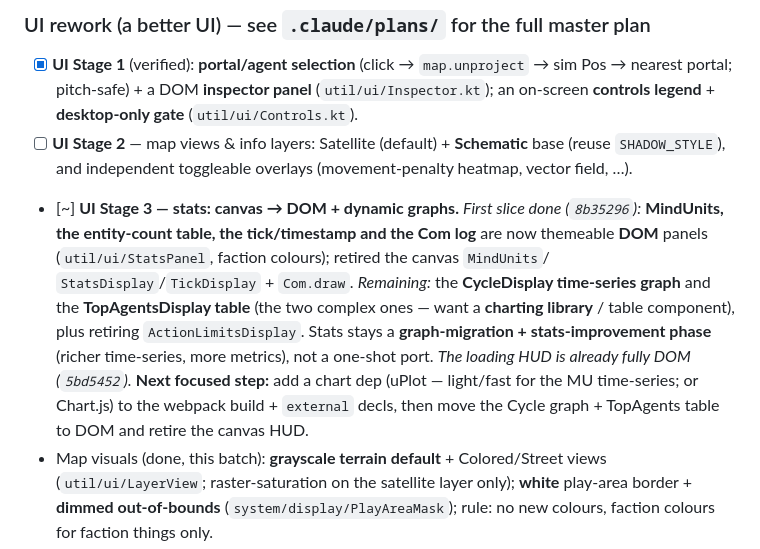
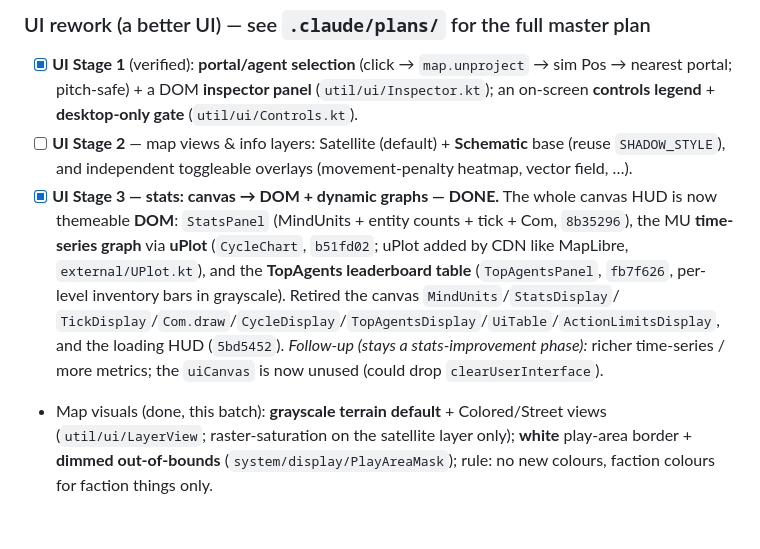
Before and after one commit to Tok/Q-gress, a Markdown page: PLAN.md, the part around the change. Drawn GitHub-style; blank space fills up the shorter version.

Commit message:
docs(plan): UI Stage 3 (canvas HUD -> DOM) complete
Co-Authored-By: Claude Opus 4.8 (1M context) <noreply@anthropic.com>

```diff
--- a/PLAN.md
+++ b/PLAN.md
@@ -298,16 +298,14 @@ the Blender step happens, commit the raw `.blend` under `/assets/blender/`, `.gl
 - [ ] **UI Stage 2** — map views & info layers: Satellite (default) + **Schematic** base
       (reuse `SHADOW_STYLE`), and independent toggleable overlays (movement-penalty heatmap,
       vector field, …).
-- [~] **UI Stage 3 — stats: canvas → DOM + dynamic graphs.** _First slice done (`8b35296`):_
-      **MindUnits, the entity-count table, the tick/timestamp and the Com log** are now themeable
-      **DOM** panels (`util/ui/StatsPanel`, faction colours); retired the canvas `MindUnits`/
-      `StatsDisplay`/`TickDisplay` + `Com.draw`. _Remaining:_ the **CycleDisplay time-series graph**
-      and the **TopAgentsDisplay table** (the two complex ones — want a **charting library** /
-      table component), plus retiring `ActionLimitsDisplay`. Stats stays a **graph-migration +
-      stats-improvement phase** (richer time-series, more metrics), not a one-shot port.
-      _The loading HUD is already fully DOM (`5bd5452`)._ **Next focused step:** add a chart dep
-      (uPlot — light/fast for the MU time-series; or Chart.js) to the webpack build + `external`
-      decls, then move the Cycle graph + TopAgents table to DOM and retire the canvas HUD.
+- [x] **UI Stage 3 — stats: canvas → DOM + dynamic graphs — DONE.** The whole canvas HUD is now
+      themeable **DOM**: `StatsPanel` (MindUnits + entity counts + tick + Com, `8b35296`), the MU
+      **time-series graph** via **uPlot** (`CycleChart`, `b51fd02`; uPlot added by CDN like MapLibre,
+      `external/UPlot.kt`), and the **TopAgents leaderboard table** (`TopAgentsPanel`, `fb7f626`,
+      per-level inventory bars in grayscale). Retired the canvas `MindUnits`/`StatsDisplay`/
+      `TickDisplay`/`Com.draw`/`CycleDisplay`/`TopAgentsDisplay`/`UiTable`/`ActionLimitsDisplay`, and
+      the loading HUD (`5bd5452`). _Follow-up (stays a stats-improvement phase):_ richer time-series /
+      more metrics; the `uiCanvas` is now unused (could drop `clearUserInterface`).
 - Map visuals (done, this batch): **grayscale terrain default** + Colored/Street views
       (`util/ui/LayerView`; raster-saturation on the satellite layer only); **white** play-area
       border + **dimmed out-of-bounds** (`system/display/PlayAreaMask`); rule: no new colours,
```
